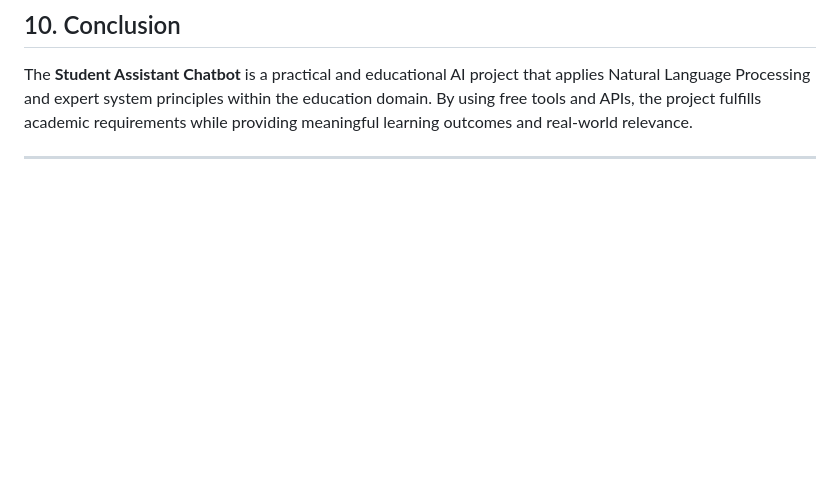
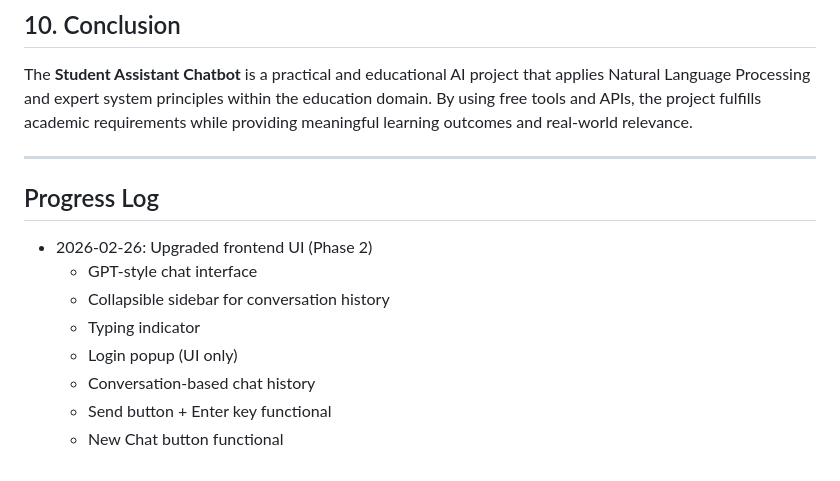
Before and after one commit to TashreefulIslam/student-assistance-chatbot, a Markdown page: README.md, the part around the change. GitHub-like rendering; blank space fills up the shorter version.

Commit message:
Add progress log for frontend UI upgrades
Added a progress log section detailing recent UI upgrades.

```diff
--- a/README.md
+++ b/README.md
@@ -140,3 +140,14 @@ After successful completion of this project:
 The **Student Assistant Chatbot** is a practical and educational AI project that applies Natural Language Processing and expert system principles within the education domain. By using free tools and APIs, the project fulfills academic requirements while providing meaningful learning outcomes and real-world relevance.
 
 ---
+
+## Progress Log
+
+- 2026-02-26: Upgraded frontend UI (Phase 2)
+  - GPT-style chat interface
+  - Collapsible sidebar for conversation history
+  - Typing indicator
+  - Login popup (UI only)
+  - Conversation-based chat history
+  - Send button + Enter key functional
+  - New Chat button functional
```
